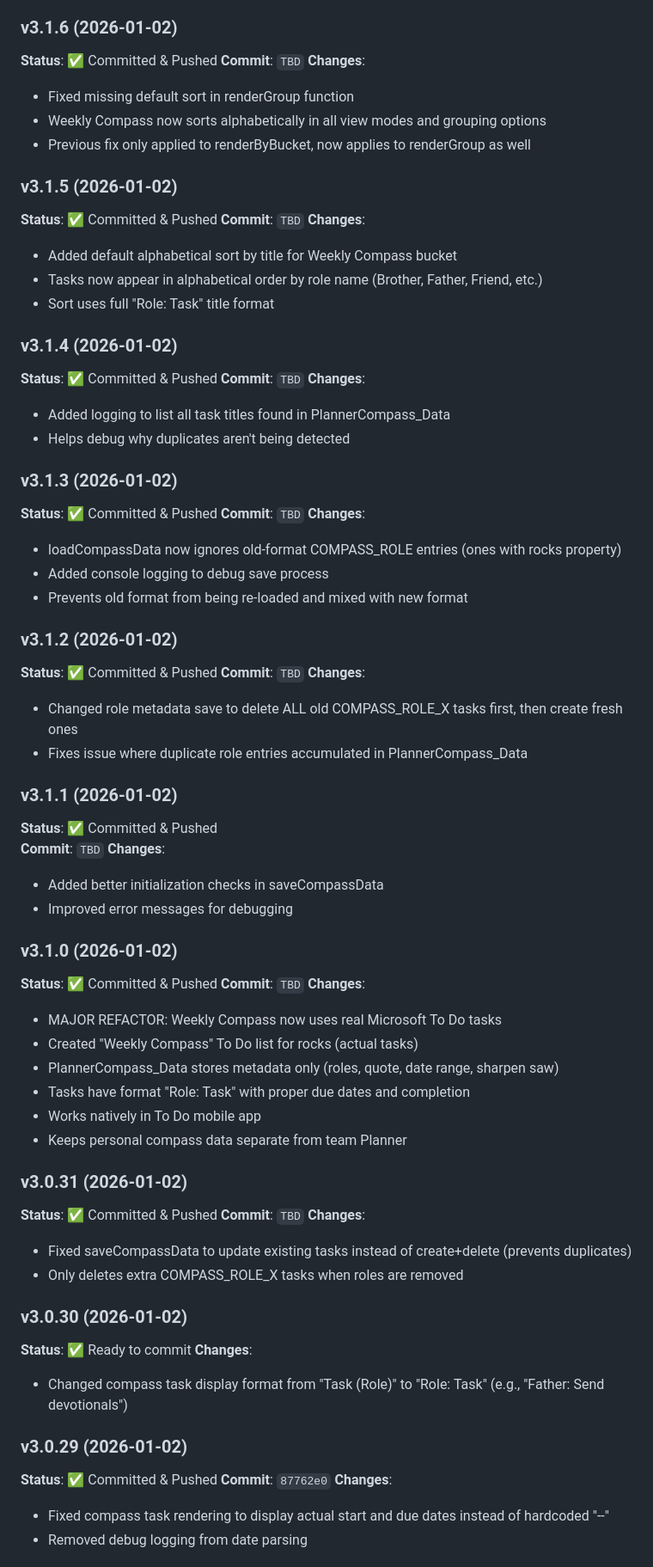
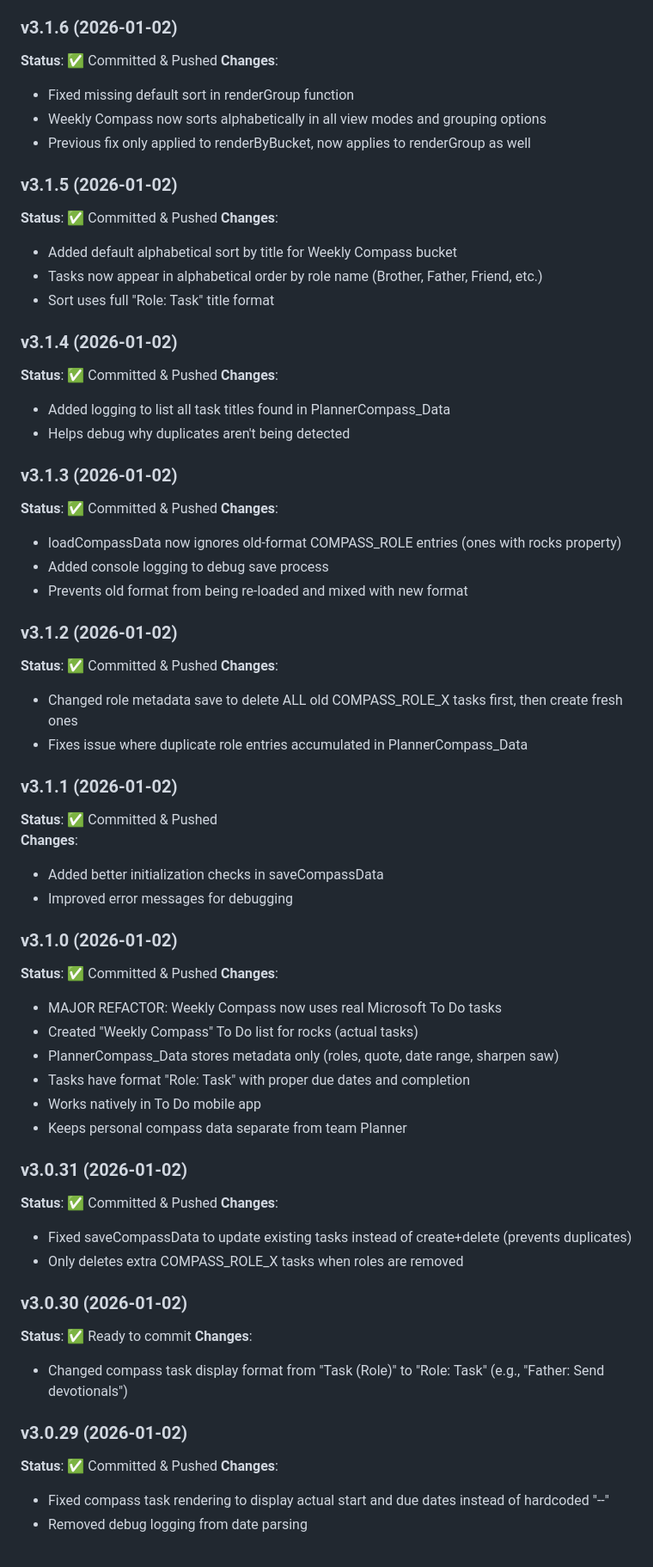
Before and after one commit to skibatech/skibatech.github.io, a Markdown page: private/planner/DEVELOPMENT.md, the part around one of its changes. Shown at 86% size. GitHub-like rendering.

```diff
--- a/private/planner/DEVELOPMENT.md
+++ b/private/planner/DEVELOPMENT.md
@@ -303,7 +277,6 @@
 
 ### v3.1.6 (2026-01-02)
 **Status**: ✅ Committed & Pushed
-**Commit**: `TBD`
 **Changes**:
 - Fixed missing default sort in renderGroup function
 - Weekly Compass now sorts alphabetically in all view modes and grouping options
@@ -311,7 +284,6 @@
 
 ### v3.1.5 (2026-01-02)
 **Status**: ✅ Committed & Pushed
-**Commit**: `TBD`
 **Changes**:
 - Added default alphabetical sort by title for Weekly Compass bucket
 - Tasks now appear in alphabetical order by role name (Brother, Father, Friend, etc.)
@@ -319,14 +291,12 @@
 
 ### v3.1.4 (2026-01-02)
 **Status**: ✅ Committed & Pushed
-**Commit**: `TBD`
 **Changes**:
 - Added logging to list all task titles found in PlannerCompass_Data
 - Helps debug why duplicates aren't being detected
 
 ### v3.1.3 (2026-01-02)
 **Status**: ✅ Committed & Pushed
-**Commit**: `TBD`
 **Changes**:
 - loadCompassData now ignores old-format COMPASS_ROLE entries (ones with rocks property)
 - Added console logging to debug save process
@@ -334,21 +304,18 @@
 
 ### v3.1.2 (2026-01-02)
 **Status**: ✅ Committed & Pushed
-**Commit**: `TBD`
 **Changes**:
 - Changed role metadata save to delete ALL old COMPASS_ROLE_X tasks first, then create fresh ones
 - Fixes issue where duplicate role entries accumulated in PlannerCompass_Data
 
 ### v3.1.1 (2026-01-02)
 **Status**: ✅ Committed & Pushed
-**Commit**: `TBD`
 **Changes**:
 - Added better initialization checks in saveCompassData
 - Improved error messages for debugging
 
 ### v3.1.0 (2026-01-02)
 **Status**: ✅ Committed & Pushed
-**Commit**: `TBD`
 **Changes**:
 - MAJOR REFACTOR: Weekly Compass now uses real Microsoft To Do tasks
 - Created "Weekly Compass" To Do list for rocks (actual tasks)
@@ -359,7 +326,6 @@
 
 ### v3.0.31 (2026-01-02)
 **Status**: ✅ Committed & Pushed
-**Commit**: `TBD`
 **Changes**:
 - Fixed saveCompassData to update existing tasks instead of create+delete (prevents duplicates)
 - Only deletes extra COMPASS_ROLE_X tasks when roles are removed
@@ -371,7 +337,6 @@
 
 ### v3.0.29 (2026-01-02)
 **Status**: ✅ Committed & Pushed
-**Commit**: `87762e0`
 **Changes**:
 - Fixed compass task rendering to display actual start and due dates instead of hardcoded "--"
 - Removed debug logging from date parsing
```
Also changed, not shown: other parts of private/planner/DEVELOPMENT.md (+8 -37 lines), private/planner/VERSION_CONTROL.md (+8 -7 lines).
